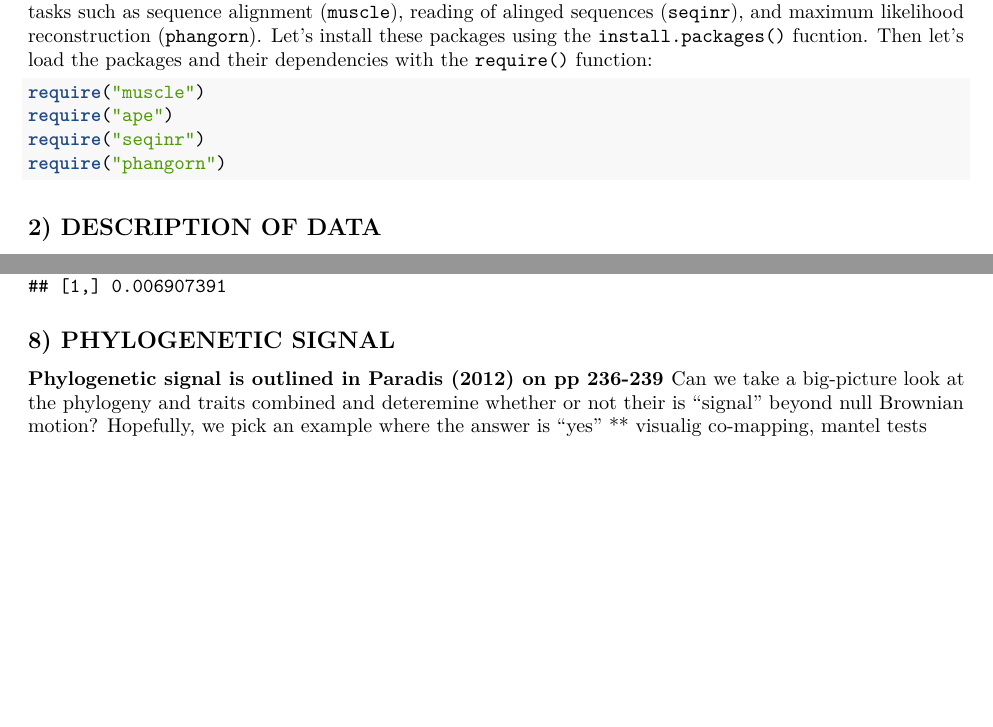
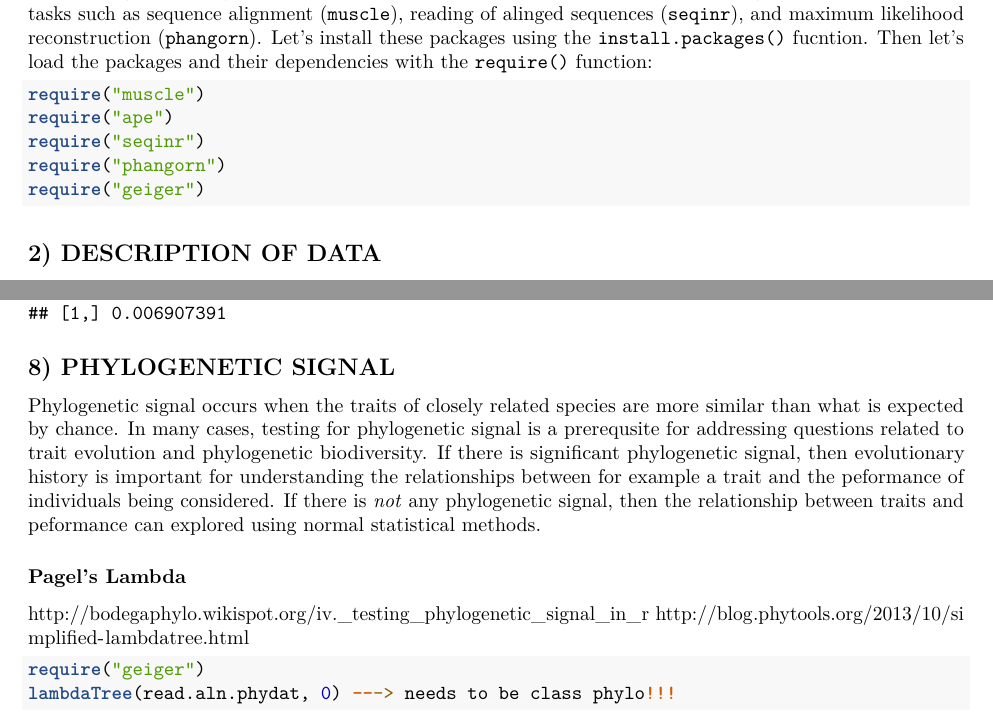
Before and after one commit to PaulAStone/Assignments, an R Markdown document (PhyloTraits/PhyloTraits_handout.Rmd): two parts of pages 1 and 6 of 6, joined at a grey line, cut so that both start at the same text, the shorter picture padded with empty space. Rendered offline with R 4.5, knitr and Pandoc, then LaTeX, with nearby package versions; code that draws random numbers runs with fixed seeds of ours; some code elsewhere in the file could not run offline.

Commit message:
starting with phylogenetic signal

````diff
--- a/PhyloTraits/PhyloTraits_handout.Rmd
+++ b/PhyloTraits/PhyloTraits_handout.Rmd
@@ -41,6 +41,7 @@ require("muscle")
 require("ape")
 require("seqinr")
 require("phangorn")
+require("geiger")
 ```
 
 ## 2) DESCRIPTION OF DATA
@@ -243,11 +245,26 @@ levins.2 <- function(p_xi = ""){
 levins.2(p.growth[1, ])
 
 ```
+
 ## 8) PHYLOGENETIC SIGNAL
-**Phylogenetic signal is outlined in Paradis (2012) on pp 236-239
-**Can we take a big-picture look at the phylogeny and traits combined and deteremine whether or not their is "signal" beyond null Brownian motion?
-Hopefully, we pick an example where the answer is "yes"
-** visualig co-mapping, mantel tests
+Phylogenetic signal occurs when the traits of closely related species are more similar than what is expected by chance.
+In many cases, testing for phylogenetic signal is a prerequsite for addressing questions related to trait evolution and phylogenetic biodiversity.
+If there is significant phylogenetic signal, then evolutionary history is important for understanding the relationships between for example a trait and the peformance of individuals being considered.
+If there is *not* any phylogenetic signal, then the relationship between traits and peformance can explored using normal statistical methods.
+
+### Pagel’s Lambda
+http://bodegaphylo.wikispot.org/iv._testing_phylogenetic_signal_in_r
+http://blog.phytools.org/2013/10/simplified-lambdatree.html
+
+
+```{r}
+require("geiger")
+lambdaTree(read.aln.phydat, 0) ---> needs to be class phylo!!!
+
+```
+
+
+
 
 ## 9) PHYLOGENETIC INDEPENDENT CONTRASTS
 **Phylogenetic independent contrasts are outlined in Paradis (2012) on pp 204-209
````
Also changed, not shown: PhyloTraits/PhyloTraits_handout.Rmd (3 more changed lines).
